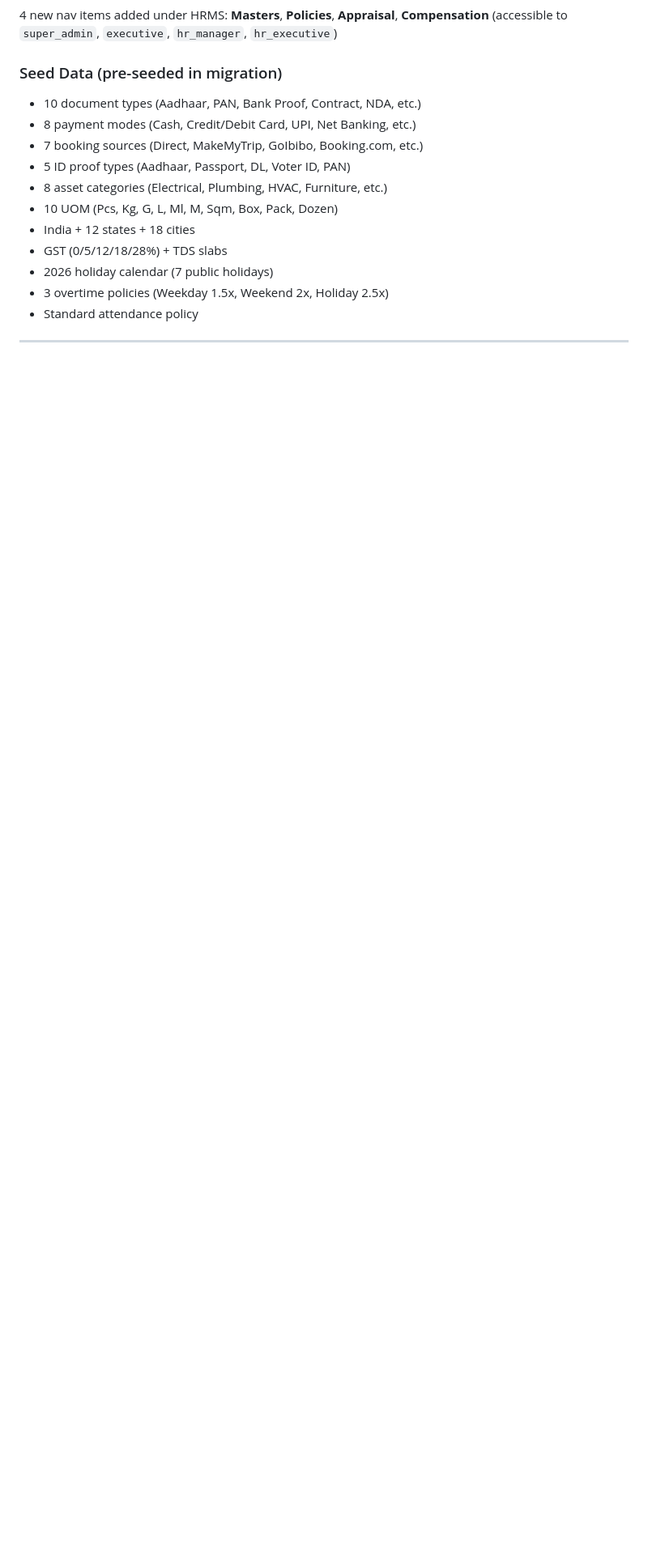
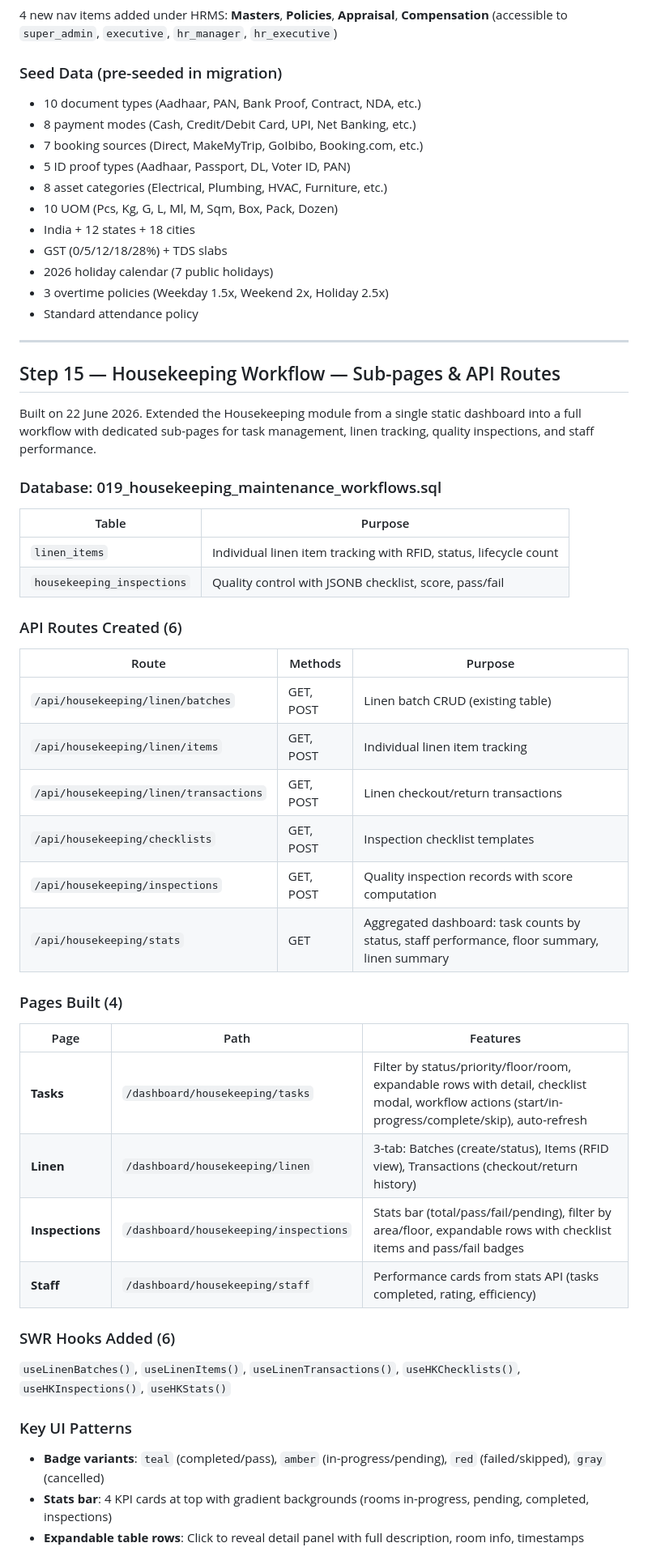
Before and after one commit to selva-aiprojects/ehms, a Markdown page: Working.md, the part around one of its changes. Shown at 81% size. GitHub-like rendering; blank space fills up the shorter version.

```diff
--- a/Working.md
+++ b/Working.md
@@ -849,3 +851,39 @@ Built on 21 June 2026. Extended the system with all missing master data dictiona
 
 ---
 
+## Step 15 — Housekeeping Workflow — Sub-pages & API Routes
+
+Built on 22 June 2026. Extended the Housekeeping module from a single static dashboard into a full workflow with dedicated sub-pages for task management, linen tracking, quality inspections, and staff performance.
+
+### Database: 019_housekeeping_maintenance_workflows.sql
+| Table | Purpose |
+|---|---|
+| `linen_items` | Individual linen item tracking with RFID, status, lifecycle count |
+| `housekeeping_inspections` | Quality control with JSONB checklist, score, pass/fail |
+
+### API Routes Created (6)
+| Route | Methods | Purpose |
+|---|---|---|
+| `/api/housekeeping/linen/batches` | GET, POST | Linen batch CRUD (existing table) |
+| `/api/housekeeping/linen/items` | GET, POST | Individual linen item tracking |
+| `/api/housekeeping/linen/transactions` | GET, POST | Linen checkout/return transactions |
+| `/api/housekeeping/checklists` | GET, POST | Inspection checklist templates |
+| `/api/housekeeping/inspections` | GET, POST | Quality inspection records with score computation |
+| `/api/housekeeping/stats` | GET | Aggregated dashboard: task counts by status, staff performance, floor summary, linen summary |
+
+### Pages Built (4)
+| Page | Path | Features |
+|---|---|---|
+| **Tasks** | `/dashboard/housekeeping/tasks` | Filter by status/priority/floor/room, expandable rows with detail, checklist modal, workflow actions (start/in-progress/complete/skip), auto-refresh |
+| **Linen** | `/dashboard/housekeeping/linen` | 3-tab: Batches (create/status), Items (RFID view), Transactions (checkout/return history) |
+| **Inspections** | `/dashboard/housekeeping/inspections` | Stats bar (total/pass/fail/pending), filter by area/floor, expandable rows with checklist items and pass/fail badges |
+| **Staff** | `/dashboard/housekeeping/staff` | Performance cards from stats API (tasks completed, rating, efficiency) |
+
+### SWR Hooks Added (6)
+`useLinenBatches()`, `useLinenItems()`, `useLinenTransactions()`, `useHKChecklists()`, `useHKInspections()`, `useHKStats()`
+
+### Key UI Patterns
+- **Badge variants**: `teal` (completed/pass), `amber` (in-progress/pending), `red` (failed/skipped), `gray` (cancelled)
+- **Stats bar**: 4 KPI cards at top with gradient backgrounds (rooms in-progress, pending, completed, inspections)
+- **Expandable table rows**: Click to reveal detail panel with full description, room info, timestamps
+
```
Also changed, not shown: other parts of Working.md (+45 -2 lines).
